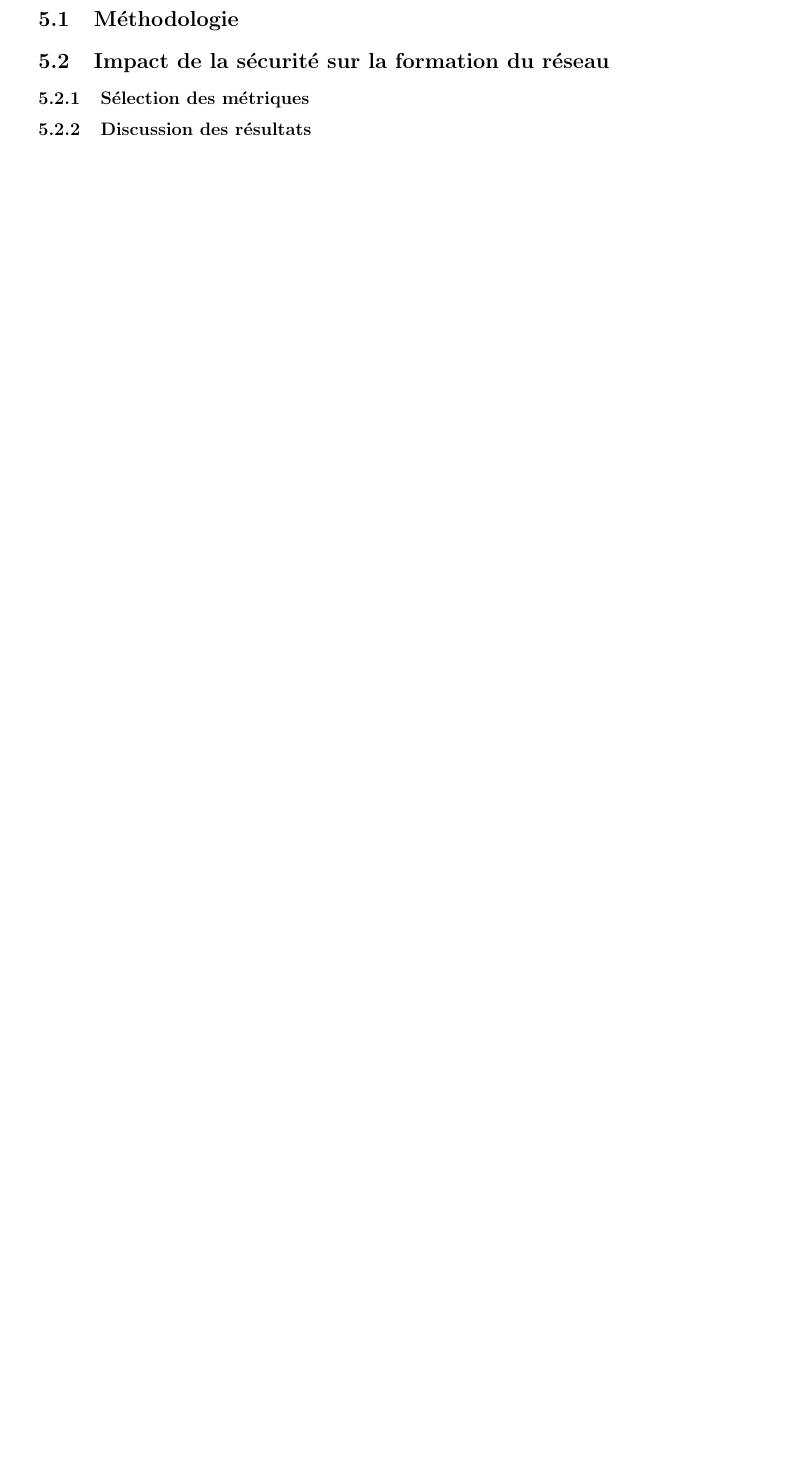
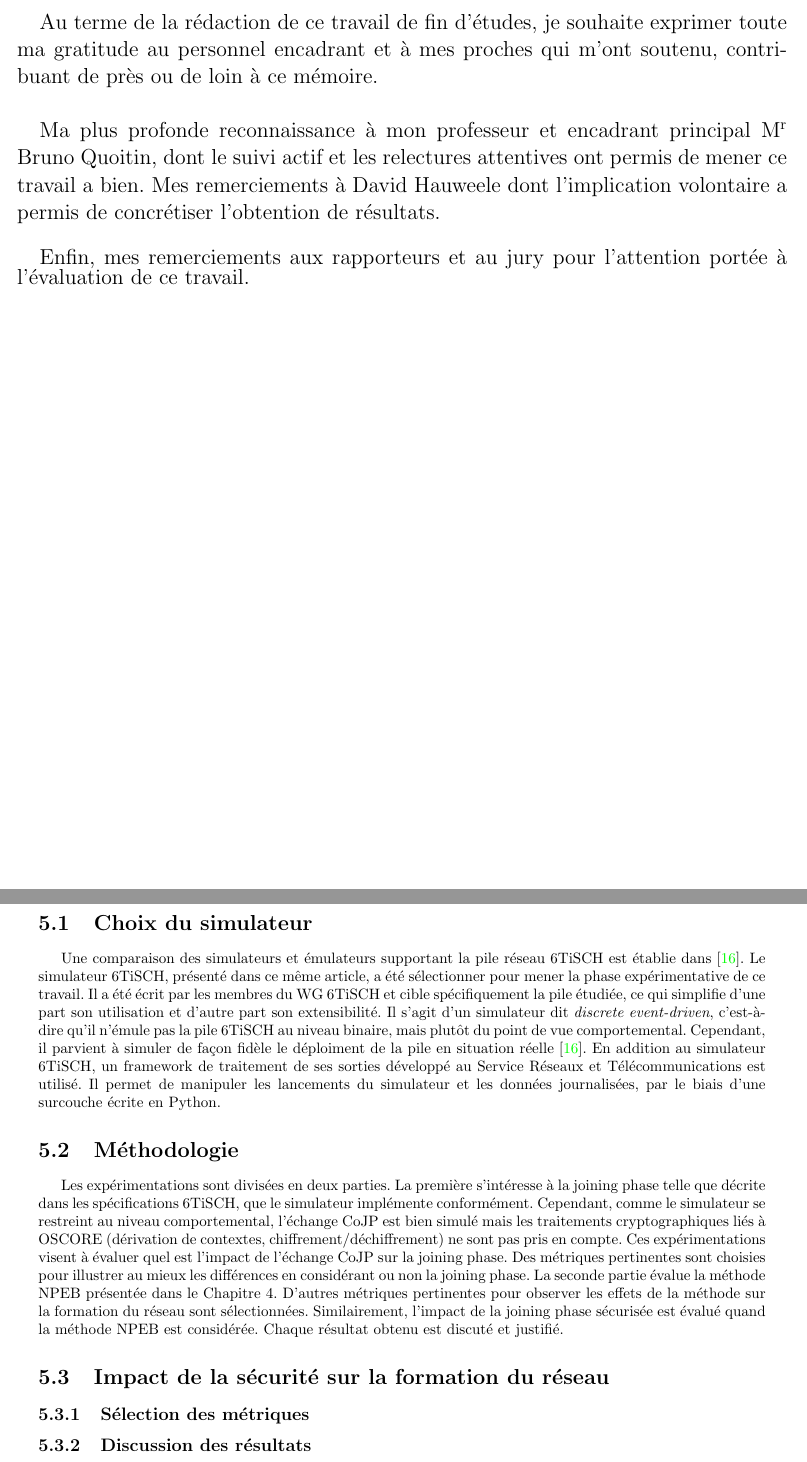
Before and after one commit to RemDec/memoire6TiSCH, a LaTeX document (rapport/memoire.tex): part of page 79 of 83 before the commit and two parts of pages 3 and 79 of 83 after it, the two joined at a grey line, cut at the place of the change, the shorter picture padded with empty space. Compiled offline with pdfLaTeX.

Commit message:
methodo; remerciements

```diff
--- a/rapport/memoire.tex
+++ b/rapport/memoire.tex
@@ -148,4 +148,14 @@ Année Académique 2019-2020}
 \end{center}
+~\\
+~\\
+~\\
+\Large
+\par Au terme de la rédaction de ce travail de fin d'études, je souhaite exprimer toute ma gratitude au personnel encadrant et à mes proches qui m'ont soutenu, contribuant de près ou de loin à ce mémoire.\\
+
+Ma plus profonde reconnaissance à mon professeur et encadrant principal M$^{\text{r}}$ Bruno Quoitin, dont le suivi actif et les relectures attentives ont permis de mener ce travail a bien. Mes remerciements à David Hauweele dont l'implication volontaire a permis de concrétiser l'obtention de résultats.\\
+
+Enfin, mes remerciements aux rapporteurs et au jury pour l'attention portée à l'évaluation de ce travail.
+\normalsize
 
 \newpage
 ~
@@ -1966,7 +1975,13 @@ La maintenance de la NPtable doit se faire de façon intelligente en considéran
 \label{chap_exp}
 \newpage
 
+\section{Choix du simulateur}
+
+Une comparaison des simulateurs et émulateurs supportant la pile réseau 6TiSCH est établie dans \cite{simulating-6TiSCH}. Le simulateur 6TiSCH, présenté dans ce même article, a été sélectionner pour mener la phase expérimentative de ce travail. Il a été écrit par les membres du WG 6TiSCH et cible spécifiquement la pile étudiée, ce qui simplifie d'une part son utilisation et d'autre part son extensibilité. Il s'agit d'un simulateur dit \textit{discrete event-driven}, c'est-à-dire qu'il n'émule pas la pile 6TiSCH au niveau binaire, mais plutôt du point de vue comportemental. Cependant, il parvient à simuler de façon fidèle le déploiment de la pile en situation réelle \cite{simulating-6TiSCH}. En addition au simulateur 6TiSCH, un framework de traitement de ses sorties développé au Service Réseaux et Télécommunications est utilisé. Il permet de manipuler les lancements du simulateur et les données journalisées, par le biais d'une surcouche écrite en Python.
+
 \section{Méthodologie}
+
+Les expérimentations sont divisées en deux parties. La première s'intéresse à la joining phase telle que décrite dans les spécifications 6TiSCH, que le simulateur implémente conformément. Cependant, comme le simulateur se restreint au niveau comportemental, l'échange CoJP est bien simulé mais les traitements cryptographiques liés à OSCORE (dérivation de contextes, chiffrement/déchiffrement) ne sont pas pris en compte. Ces expérimentations visent à évaluer quel est l'impact de l'échange CoJP sur la joining phase. Des métriques pertinentes sont choisies pour illustrer au mieux les différences en considérant ou non la joining phase. La seconde partie évalue la méthode NPEB présentée dans le \wordlink{Chapitre}{chap_NPEB}. D'autres métriques pertinentes pour observer les effets de la méthode sur la formation du réseau sont sélectionnées. Similairement, l'impact de la joining phase sécurisée est évalué quand la méthode NPEB est considérée. Chaque résultat obtenu est discuté et justifié.
 
 \section{Impact de la sécurité sur la formation du réseau}
 
```
Also changed, not shown: rapport/figures/NPEB_cell.png, rapport/memoire.tex (15 more changed lines), 5 other files.
